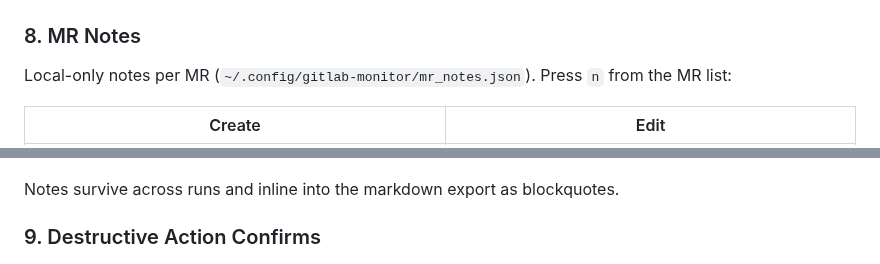
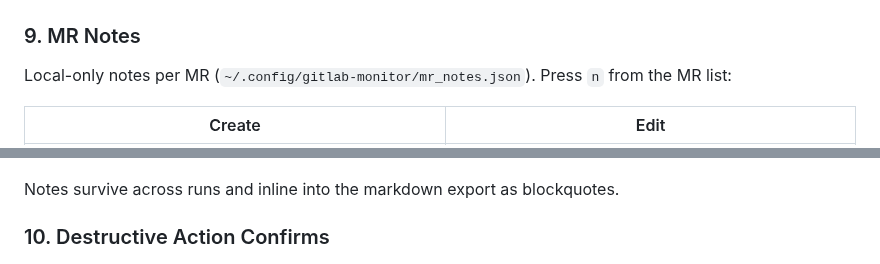
Before and after one commit to bearded-giant/gitlab-monitor, a Markdown page: README.md, 2 parts joined by grey strips. Drawn GitHub-style.

```diff
--- a/README.md
+++ b/README.md
@@ -174,7 +180,7 @@ Title, description, author, source/target branches, pipeline status, and approva
 
 ![MR commits](glmon-assets/MR-commits.png)
 
-### 8. MR Notes
+### 9. MR Notes
 
 Local-only notes per MR (`~/.config/gitlab-monitor/mr_notes.json`). Press `n` from the MR list:
 
@@ -184,7 +190,7 @@ Local-only notes per MR (`~/.config/gitlab-monitor/mr_notes.json`). Press `n` fr
 
 Notes survive across runs and inline into the markdown export as blockquotes.
 
-### 9. Destructive Action Confirms
+### 10. Destructive Action Confirms
 
 ![Delete confirm](glmon-assets/MR-delete-confirm.png)
 
```
Also changed, not shown: other parts of README.md (+13 -7 lines), glmon-assets/Module-selector.png (added), 4 other files.
